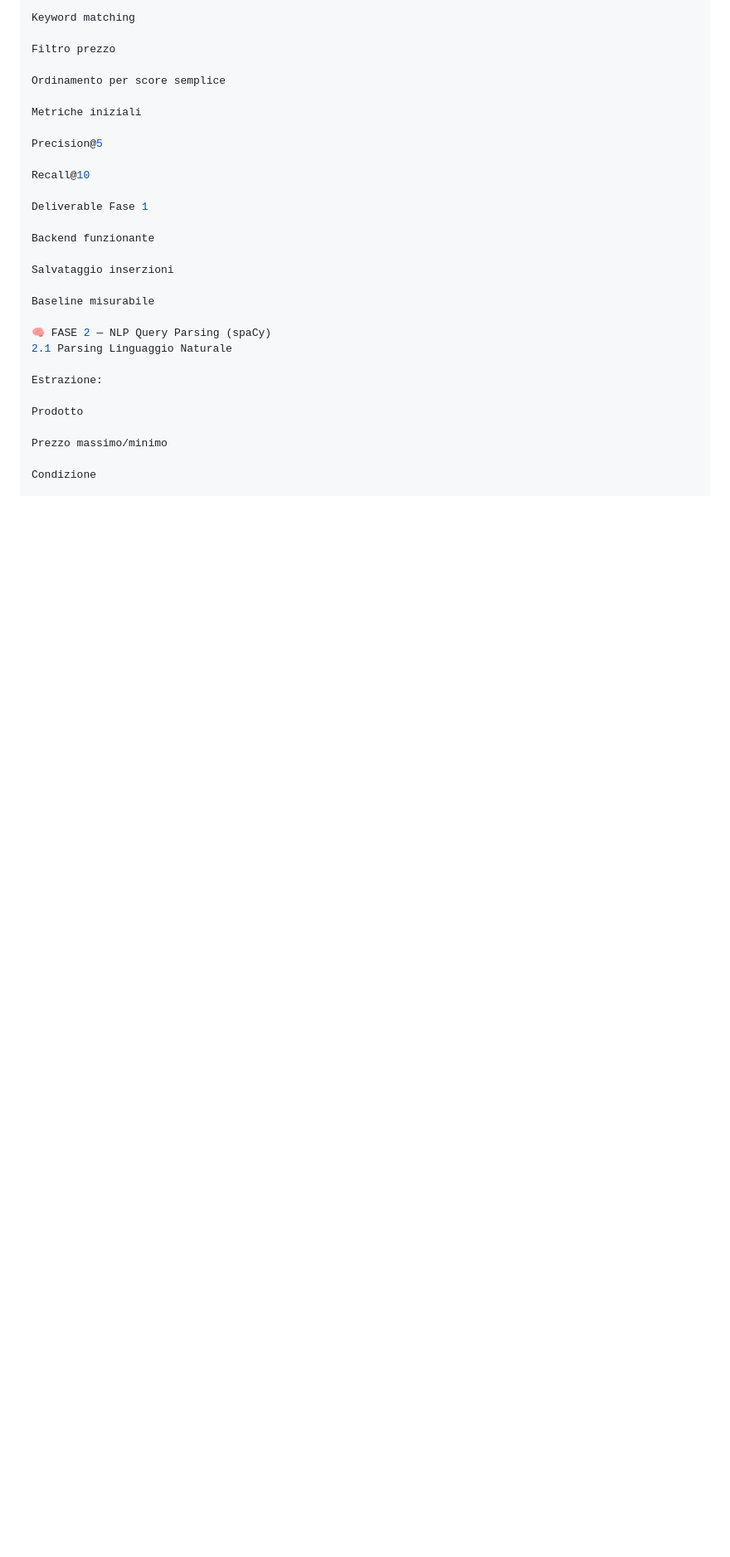
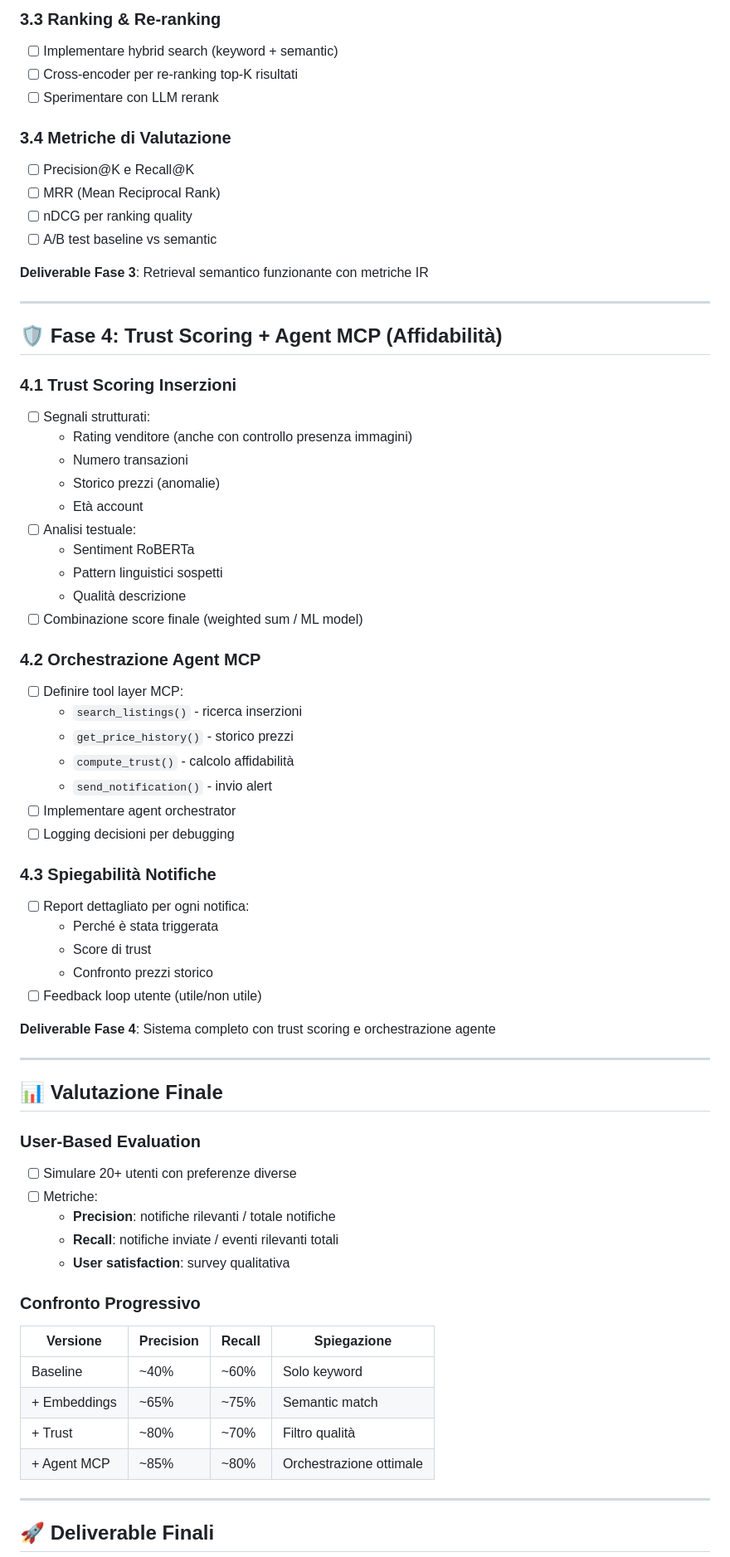
Before and after one commit to PaoloPangallo/MCP_E-commerce, a Markdown page: README.md, the part around one of its changes. Shown at 83% size. GitHub-like rendering; blank space fills up the shorter version.

```diff
--- a/README.md
+++ b/README.md
@@ -95,32 +70,71 @@ price_history(
 
-Keyword matching
+### 3.3 Ranking & Re-ranking
+- [ ] Implementare hybrid search (keyword + semantic)
+- [ ] Cross-encoder per re-ranking top-K risultati
+- [ ] Sperimentare con LLM rerank
 
-Filtro prezzo
+### 3.4 Metriche di Valutazione
+- [ ] Precision@K e Recall@K
+- [ ] MRR (Mean Reciprocal Rank)
+- [ ] nDCG per ranking quality
+- [ ] A/B test baseline vs semantic
 
-Ordinamento per score semplice
+**Deliverable Fase 3**: Retrieval semantico funzionante con metriche IR
 
-Metriche iniziali
+---
 
-Precision@5
+## 🛡️ Fase 4: Trust Scoring + Agent MCP (Affidabilità)
 
-Recall@10
+### 4.1 Trust Scoring Inserzioni
+- [ ] Segnali strutturati:
+  - Rating venditore (anche con controllo presenza immagini)
+  - Numero transazioni
+  - Storico prezzi (anomalie)
+  - Età account
+- [ ] Analisi testuale:
+  - Sentiment RoBERTa
+  - Pattern linguistici sospetti
+  - Qualità descrizione
+- [ ] Combinazione score finale (weighted sum / ML model)
 
-Deliverable Fase 1
+### 4.2 Orchestrazione Agent MCP
+- [ ] Definire tool layer MCP:
+  - `search_listings()` - ricerca inserzioni
+  - `get_price_history()` - storico prezzi
+  - `compute_trust()` - calcolo affidabilità
+  - `send_notification()` - invio alert
+- [ ] Implementare agent orchestrator
+- [ ] Logging decisioni per debugging
 
-Backend funzionante
+### 4.3 Spiegabilità Notifiche
+- [ ] Report dettagliato per ogni notifica:
+  - Perché è stata triggerata
+  - Score di trust
+  - Confronto prezzi storico
+- [ ] Feedback loop utente (utile/non utile)
 
-Salvataggio inserzioni
+**Deliverable Fase 4**: Sistema completo con trust scoring e orchestrazione agente
 
-Baseline misurabile
+---
 
-🧠 FASE 2 — NLP Query Parsing (spaCy)
-2.1 Parsing Linguaggio Naturale
+## 📊 Valutazione Finale
 
-Estrazione:
+### User-Based Evaluation
+- [ ] Simulare 20+ utenti con preferenze diverse
+- [ ] Metriche:
+  - **Precision**: notifiche rilevanti / totale notifiche
+  - **Recall**: notifiche inviate / eventi rilevanti totali
+  - **User satisfaction**: survey qualitativa
 
-Prodotto
+### Confronto Progressivo
+| Versione | Precision | Recall | Spiegazione |
+|----------|-----------|--------|-------------|
+| Baseline | ~40% | ~60% | Solo keyword |
+| + Embeddings | ~65% | ~75% | Semantic match |
+| + Trust | ~80% | ~70% | Filtro qualità |
+| + Agent MCP | ~85% | ~80% | Orchestrazione ottimale |
 
-Prezzo massimo/minimo
+---
 
-Condizione
+## 🚀 Deliverable Finali
 
```
Also changed, not shown: other parts of README.md (+113 -265 lines).
